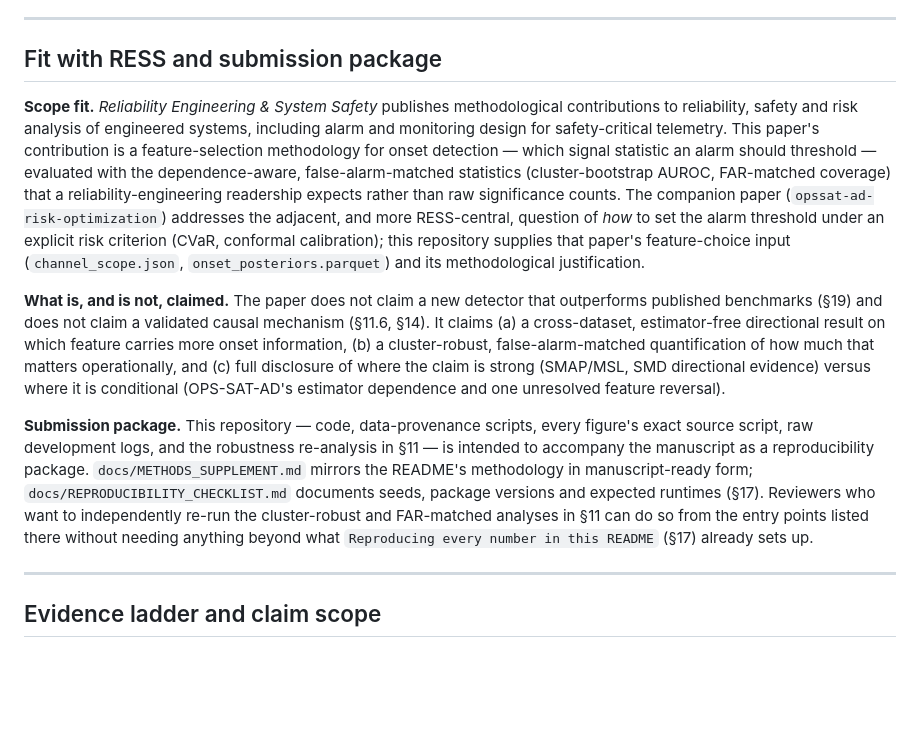
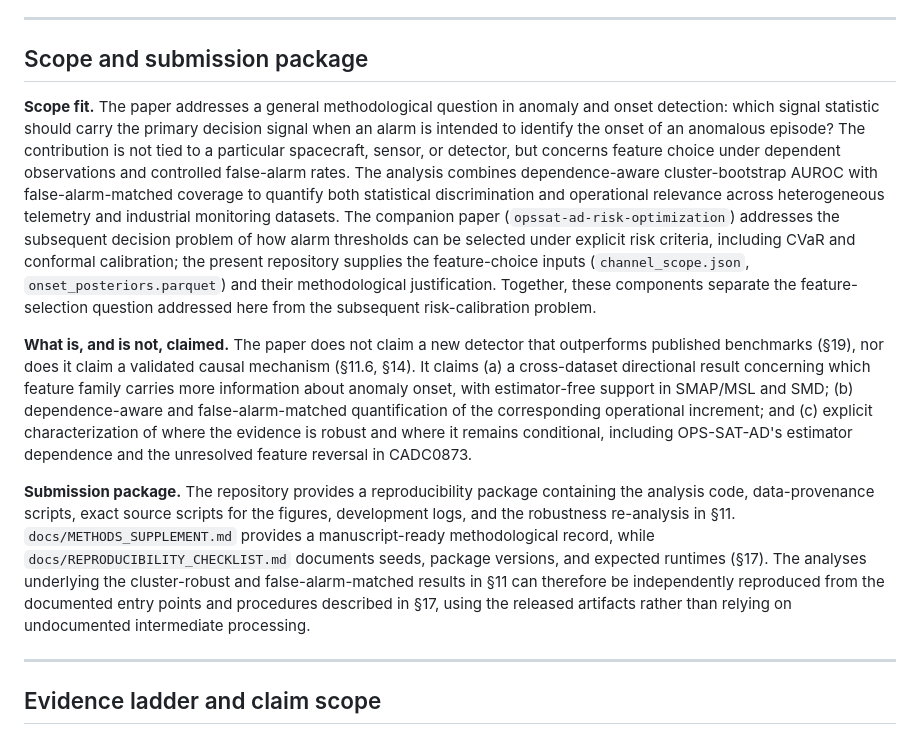
Before and after one commit to LEEYJ1021/opssat-ad-detection-causal, a Markdown page: README.md, the part around the change. Rendered like a GitHub page; blank space fills up the shorter version.

```diff
--- a/README.md
+++ b/README.md
@@ -81,13 +81,13 @@ This repository is the code, data-provenance and figure-reproduction companion t
 
 ---
 
-## Fit with RESS and submission package
+## Scope and submission package
 
-**Scope fit.** *Reliability Engineering & System Safety* publishes methodological contributions to reliability, safety and risk analysis of engineered systems, including alarm and monitoring design for safety-critical telemetry. This paper's contribution is a feature-selection methodology for onset detection — which signal statistic an alarm should threshold — evaluated with the dependence-aware, false-alarm-matched statistics (cluster-bootstrap AUROC, FAR-matched coverage) that a reliability-engineering readership expects rather than raw significance counts. The companion paper (`opssat-ad-risk-optimization`) addresses the adjacent, and more RESS-central, question of *how* to set the alarm threshold under an explicit risk criterion (CVaR, conformal calibration); this repository supplies that paper's feature-choice input (`channel_scope.json`, `onset_posteriors.parquet`) and its methodological justification.
+**Scope fit.** The paper addresses a general methodological question in anomaly and onset detection: which signal statistic should carry the primary decision signal when an alarm is intended to identify the onset of an anomalous episode? The contribution is not tied to a particular spacecraft, sensor, or detector, but concerns feature choice under dependent observations and controlled false-alarm rates. The analysis combines dependence-aware cluster-bootstrap AUROC with false-alarm-matched coverage to quantify both statistical discrimination and operational relevance across heterogeneous telemetry and industrial monitoring datasets. The companion paper (`opssat-ad-risk-optimization`) addresses the subsequent decision problem of how alarm thresholds can be selected under explicit risk criteria, including CVaR and conformal calibration; the present repository supplies the feature-choice inputs (`channel_scope.json`, `onset_posteriors.parquet`) and their methodological justification. Together, these components separate the feature-selection question addressed here from the subsequent risk-calibration problem.
 
-**What is, and is not, claimed.** The paper does not claim a new detector that outperforms published benchmarks (§19) and does not claim a validated causal mechanism (§11.6, §14). It claims (a) a cross-dataset, estimator-free directional result on which feature carries more onset information, (b) a cluster-robust, false-alarm-matched quantification of how much that matters operationally, and (c) full disclosure of where the claim is strong (SMAP/MSL, SMD directional evidence) versus where it is conditional (OPS-SAT-AD's estimator dependence and one unresolved feature reversal).
+**What is, and is not, claimed.** The paper does not claim a new detector that outperforms published benchmarks (§19), nor does it claim a validated causal mechanism (§11.6, §14). It claims (a) a cross-dataset directional result concerning which feature family carries more information about anomaly onset, with estimator-free support in SMAP/MSL and SMD; (b) dependence-aware and false-alarm-matched quantification of the corresponding operational increment; and (c) explicit characterization of where the evidence is robust and where it remains conditional, including OPS-SAT-AD's estimator dependence and the unresolved feature reversal in CADC0873.
 
-**Submission package.** This repository — code, data-provenance scripts, every figure's exact source script, raw development logs, and the robustness re-analysis in §11 — is intended to accompany the manuscript as a reproducibility package. `docs/METHODS_SUPPLEMENT.md` mirrors the README's methodology in manuscript-ready form; `docs/REPRODUCIBILITY_CHECKLIST.md` documents seeds, package versions and expected runtimes (§17). Reviewers who want to independently re-run the cluster-robust and FAR-matched analyses in §11 can do so from the entry points listed there without needing anything beyond what `Reproducing every number in this README` (§17) already sets up.
+**Submission package.** The repository provides a reproducibility package containing the analysis code, data-provenance scripts, exact source scripts for the figures, development logs, and the robustness re-analysis in §11. `docs/METHODS_SUPPLEMENT.md` provides a manuscript-ready methodological record, while `docs/REPRODUCIBILITY_CHECKLIST.md` documents seeds, package versions, and expected runtimes (§17). The analyses underlying the cluster-robust and false-alarm-matched results in §11 can therefore be independently reproduced from the documented entry points and procedures described in §17, using the released artifacts rather than relying on undocumented intermediate processing.
 
 ---
 
```
